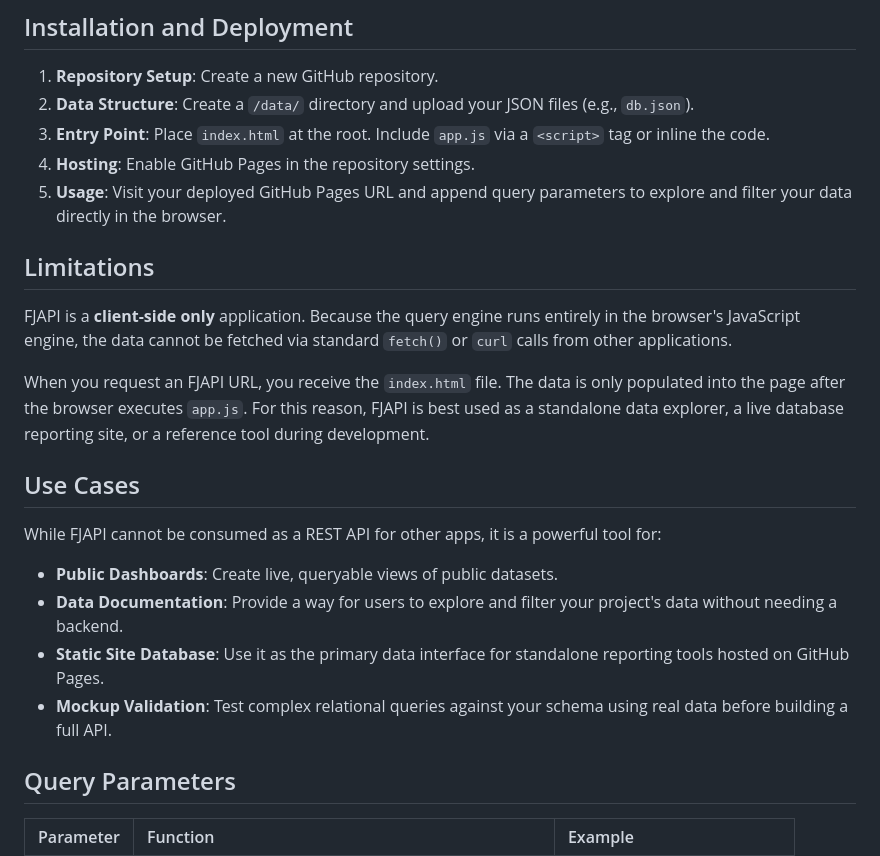
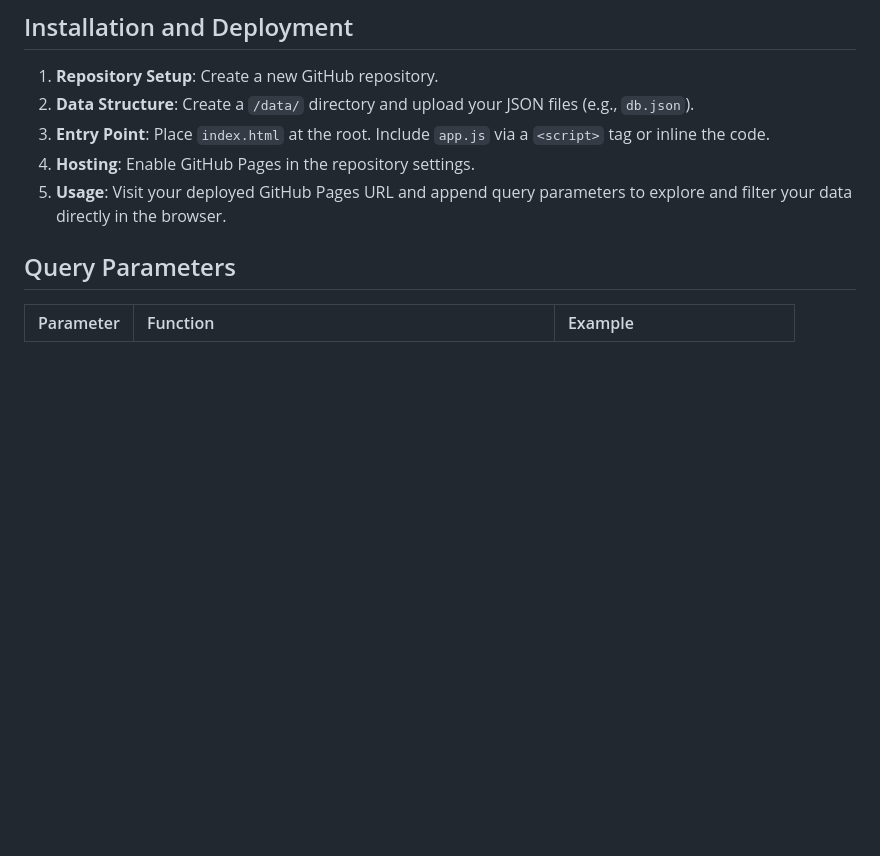
Before and after one commit to dmac780/FJAPI, a Markdown page: readme.md, the part around the change. GitHub-like rendering; blank space fills up the shorter version.

```diff
--- a/readme.md
+++ b/readme.md
@@ -43,22 +43,6 @@ FJAPI uses a "Convention over Configuration" approach to handle relationships. T
 3. **Entry Point**: Place `index.html` at the root. Include `app.js` via a `<script>` tag or inline the code.
 4. **Hosting**: Enable GitHub Pages in the repository settings.
 5. **Usage**: Visit your deployed GitHub Pages URL and append query parameters to explore and filter your data directly in the browser.
-
-## Limitations
-
-FJAPI is a **client-side only** application. Because the query engine runs entirely in the browser's JavaScript engine, the data cannot be fetched via standard `fetch()` or `curl` calls from other applications.
-
-When you request an FJAPI URL, you receive the `index.html` file. The data is only populated into the page after the browser executes `app.js`. For this reason, FJAPI is best used as a standalone data explorer, a live database reporting site, or a reference tool during development.
-
-## Use Cases
-
-While FJAPI cannot be consumed as a REST API for other apps, it is a powerful tool for:
-- **Public Dashboards**: Create live, queryable views of public datasets.
-- **Data Documentation**: Provide a way for users to explore and filter your project's data without needing a backend.
-- **Static Site Database**: Use it as the primary data interface for standalone reporting tools hosted on GitHub Pages.
-- **Mockup Validation**: Test complex relational queries against your schema using real data before building a full API.
-
-
 
 ## Query Parameters
 
```
